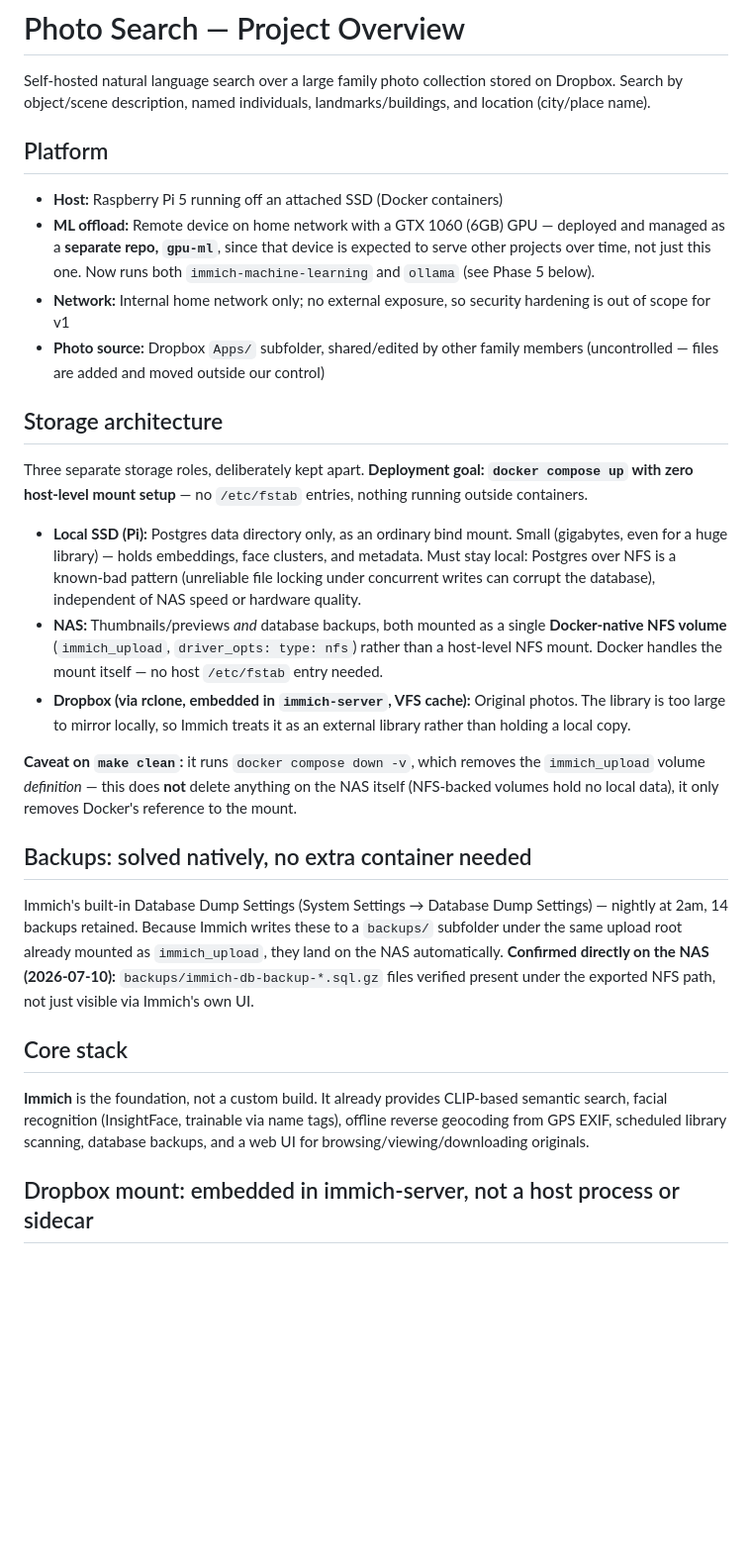
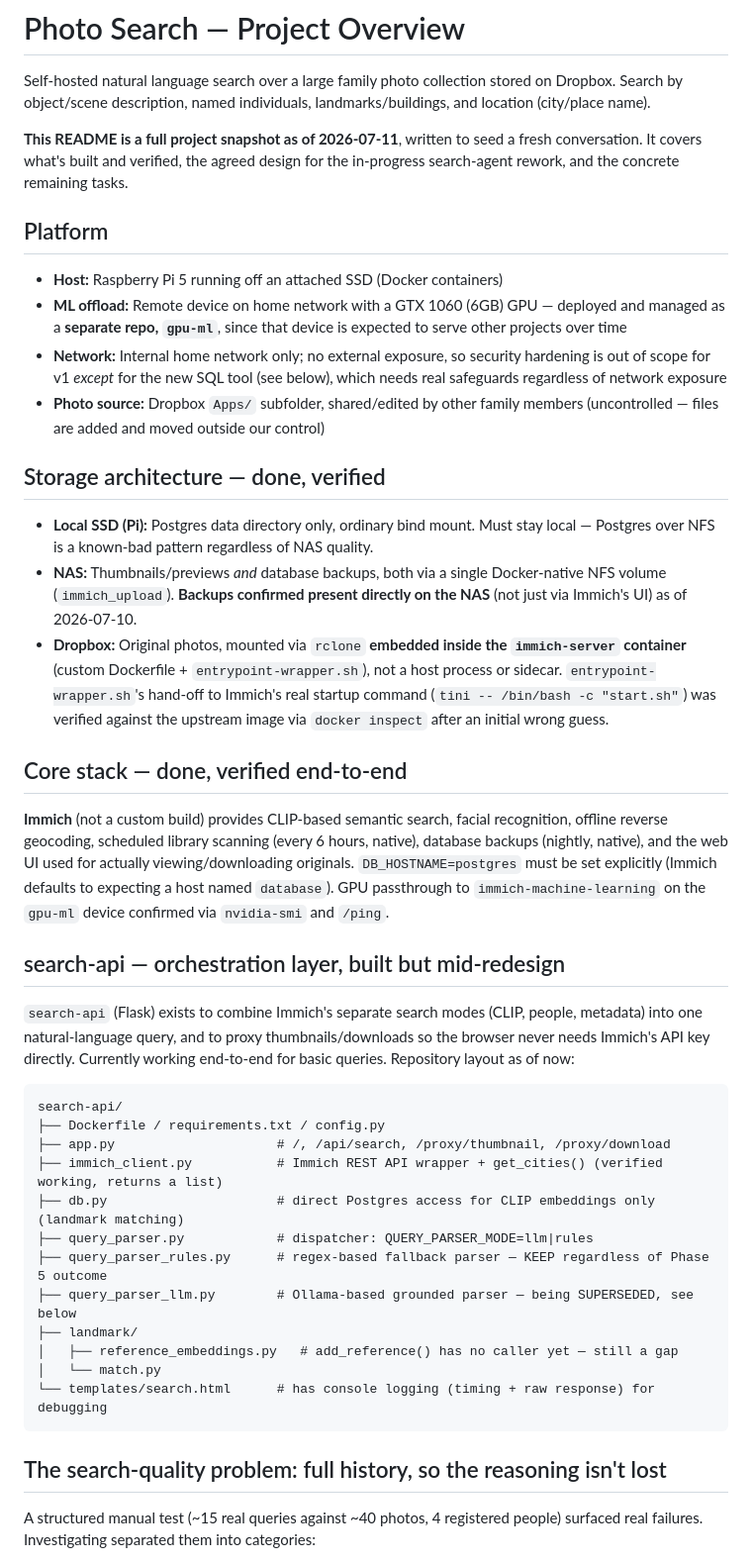
Before and after one commit to kylebrothers/photo-search, a Markdown page: README.md, the part around one of its changes. Shown at 99% size. Rendered like a GitHub page; blank space fills up the shorter version.

````diff
--- a/README.md
+++ b/README.md
@@ -2,30 +2,45 @@
 
 Self-hosted natural language search over a large family photo collection stored on Dropbox. Search by object/scene description, named individuals, landmarks/buildings, and location (city/place name).
 
+**This README is a full project snapshot as of 2026-07-11**, written to seed a fresh conversation. It covers what's built and verified, the agreed design for the in-progress search-agent rework, and the concrete remaining tasks.
+
 ## Platform
 
 - **Host:** Raspberry Pi 5 running off an attached SSD (Docker containers)
-- **ML offload:** Remote device on home network with a GTX 1060 (6GB) GPU — deployed and managed as a **separate repo, `gpu-ml`**, since that device is expected to serve other projects over time, not just this one. Now runs both `immich-machine-learning` and `ollama` (see Phase 5 below).
-- **Network:** Internal home network only; no external exposure, so security hardening is out of scope for v1
+- **ML offload:** Remote device on home network with a GTX 1060 (6GB) GPU — deployed and managed as a **separate repo, `gpu-ml`**, since that device is expected to serve other projects over time
+- **Network:** Internal home network only; no external exposure, so security hardening is out of scope for v1 *except* for the new SQL tool (see below), which needs real safeguards regardless of network exposure
 - **Photo source:** Dropbox `Apps/` subfolder, shared/edited by other family members (uncontrolled — files are added and moved outside our control)
 
-## Storage architecture
+## Storage architecture — done, verified
 
-Three separate storage roles, deliberately kept apart. **Deployment goal: `docker compose up` with zero host-level mount setup** — no `/etc/fstab` entries, nothing running outside containers.
+- **Local SSD (Pi):** Postgres data directory only, ordinary bind mount. Must stay local — Postgres over NFS is a known-bad pattern regardless of NAS quality.
+- **NAS:** Thumbnails/previews *and* database backups, both via a single Docker-native NFS volume (`immich_upload`). **Backups confirmed present directly on the NAS** (not just via Immich's UI) as of 2026-07-10.
+- **Dropbox:** Original photos, mounted via `rclone` **embedded inside the `immich-server` container** (custom Dockerfile + `entrypoint-wrapper.sh`), not a host process or sidecar. `entrypoint-wrapper.sh`'s hand-off to Immich's real startup command (`tini -- /bin/bash -c "start.sh"`) was verified against the upstream image via `docker inspect` after an initial wrong guess.
 
-- **Local SSD (Pi):** Postgres data directory only, as an ordinary bind mount. Small (gigabytes, even for a huge library) — holds embeddings, face clusters, and metadata. Must stay local: Postgres over NFS is a known-bad pattern (unreliable file locking under concurrent writes can corrupt the database), independent of NAS speed or hardware quality.
-- **NAS:** Thumbnails/previews *and* database backups, both mounted as a single **Docker-native NFS volume** (`immich_upload`, `driver_opts: type: nfs`) rather than a host-level NFS mount. Docker handles the mount itself — no host `/etc/fstab` entry needed.
-- **Dropbox (via rclone, embedded in `immich-server`, VFS cache):** Original photos. The library is too large to mirror locally, so Immich treats it as an external library rather than holding a local copy.
+## Core stack — done, verified end-to-end
 
-**Caveat on `make clean`:** it runs `docker compose down -v`, which removes the `immich_upload` volume *definition* — this does **not** delete anything on the NAS itself (NFS-backed volumes hold no local data), it only removes Docker's reference to the mount.
+**Immich** (not a custom build) provides CLIP-based semantic search, facial recognition, offline reverse geocoding, scheduled library scanning (every 6 hours, native), database backups (nightly, native), and the web UI used for actually viewing/downloading originals. `DB_HOSTNAME=postgres` must be set explicitly (Immich defaults to expecting a host named `database`). GPU passthrough to `immich-machine-learning` on the `gpu-ml` device confirmed via `nvidia-smi` and `/ping`.
 
-## Backups: solved natively, no extra container needed
+## search-api — orchestration layer, built but mid-redesign
 
-Immich's built-in Database Dump Settings (System Settings → Database Dump Settings) — nightly at 2am, 14 backups retained. Because Immich writes these to a `backups/` subfolder under the same upload root already mounted as `immich_upload`, they land on the NAS automatically. **Confirmed directly on the NAS (2026-07-10):** `backups/immich-db-backup-*.sql.gz` files verified present under the exported NFS path, not just visible via Immich's own UI.
+`search-api` (Flask) exists to combine Immich's separate search modes (CLIP, people, metadata) into one natural-language query, and to proxy thumbnails/downloads so the browser never needs Immich's API key directly. Currently working end-to-end for basic queries. Repository layout as of now:
 
-## Core stack
+```
+search-api/
+├── Dockerfile / requirements.txt / config.py
+├── app.py                     # /, /api/search, /proxy/thumbnail, /proxy/download
+├── immich_client.py           # Immich REST API wrapper + get_cities() (verified working, returns a list)
+├── db.py                      # direct Postgres access for CLIP embeddings only (landmark matching)
+├── query_parser.py            # dispatcher: QUERY_PARSER_MODE=llm|rules
+├── query_parser_rules.py      # regex-based fallback parser — KEEP regardless of Phase 5 outcome
+├── query_parser_llm.py        # Ollama-based grounded parser — being SUPERSEDED, see below
+├── landmark/
+│   ├── reference_embeddings.py   # add_reference() has no caller yet — still a gap
+│   └── match.py
+└── templates/search.html      # has console logging (timing + raw response) for debugging
+```
 
-**Immich** is the foundation, not a custom build. It already provides CLIP-based semantic search, facial recognition (InsightFace, trainable via name tags), offline reverse geocoding from GPS EXIF, scheduled library scanning, database backups, and a web UI for browsing/viewing/downloading originals.
+## The search-quality problem: full history, so the reasoning isn't lost
 
-## Dropbox mount: embedded in immich-server, not a host process or sidecar
+A structured manual test (~15 real queries against ~40 photos, 4 registered people) surfaced real failures. Investigating separated them into categories:
 
````
Also changed, not shown: other parts of README.md (+55 -65 lines).
